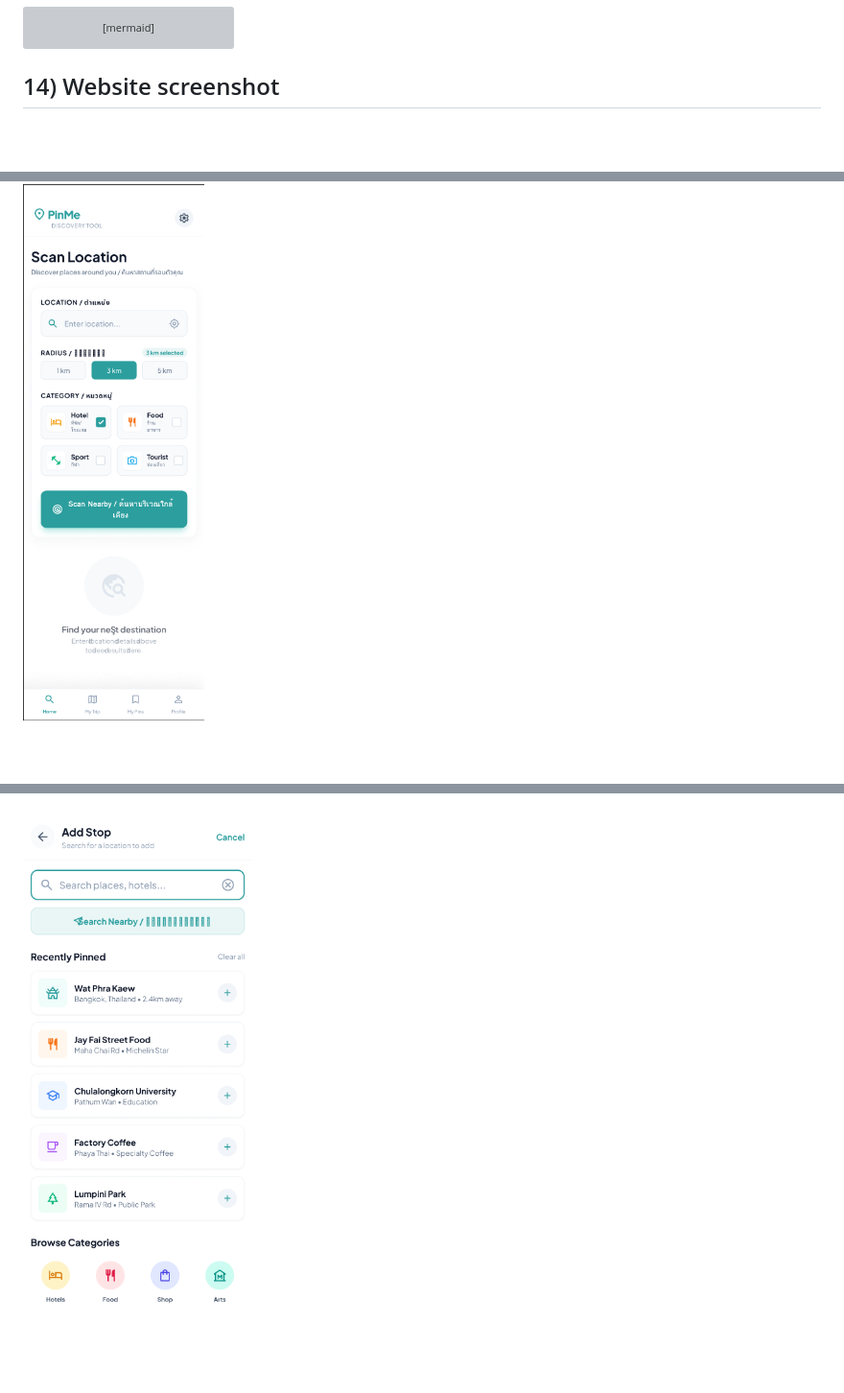
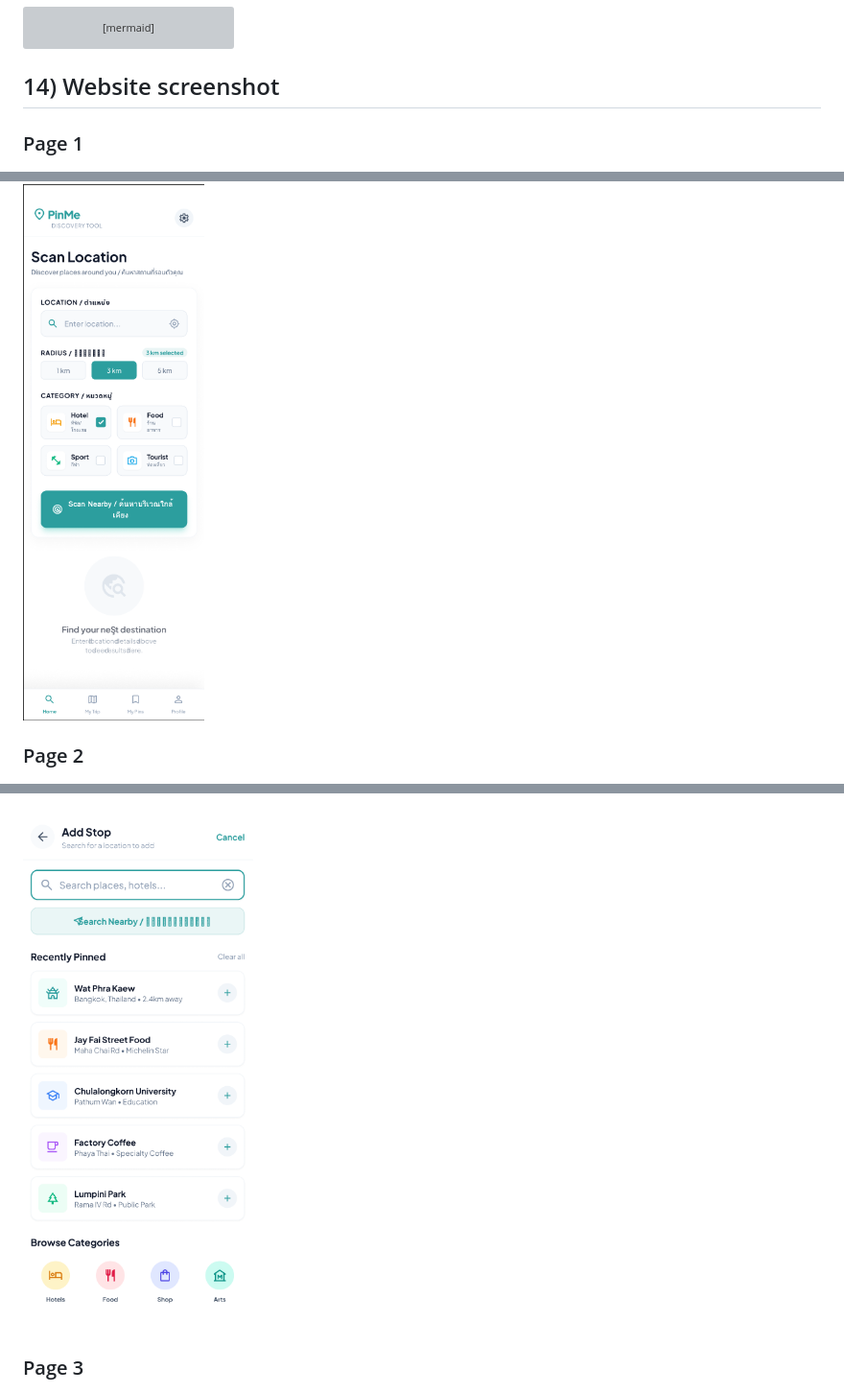
Before and after one commit to ananchanonswu/pinme, a Markdown page: README.md, 3 parts joined by grey strips. Shown at 96% size. Drawn GitHub-style; blank space fills up the shorter version; grey boxes are pictures that could not be loaded.

```diff
--- a/README.md
+++ b/README.md
@@ -293,9 +293,12 @@ flowchart LR
 
 ## 14) Website screenshot
 
+### Page 1
 ![Page 1](Website_Screenshot_Figma/page1.png)
 
+### Page 2
 ![Page 2](Website_Screenshot_Figma/page2.png)
 
+### Page 3
 ![Page 3](Website_Screenshot_Figma/page3.png)
 
```
Also changed, not shown: other parts of README.md (+2 -2 lines).
